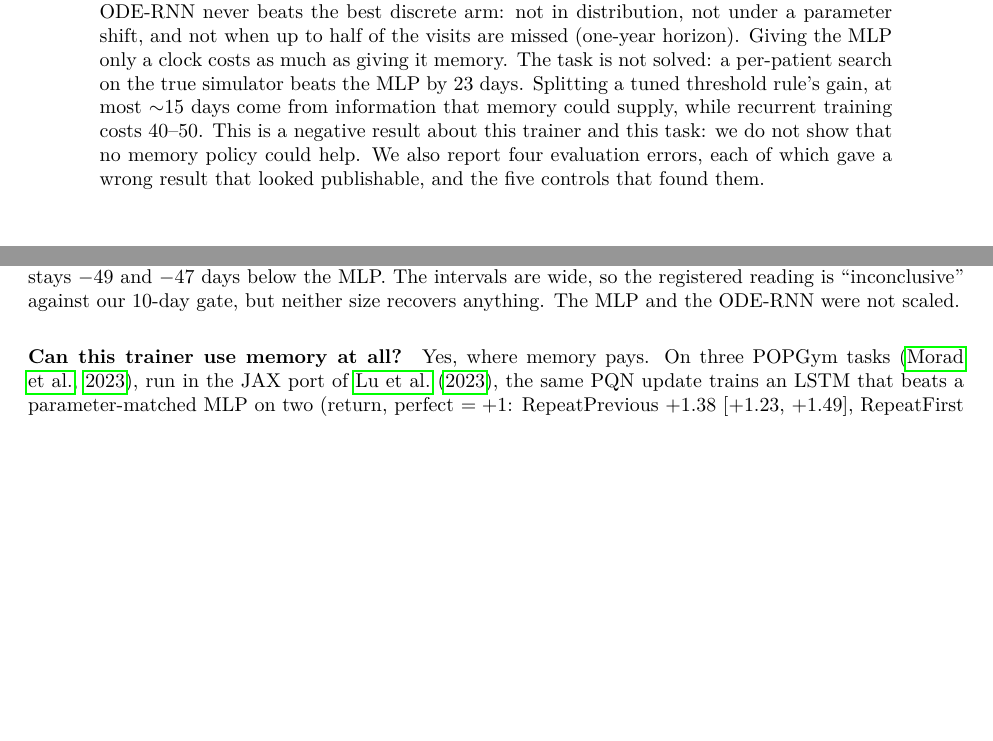
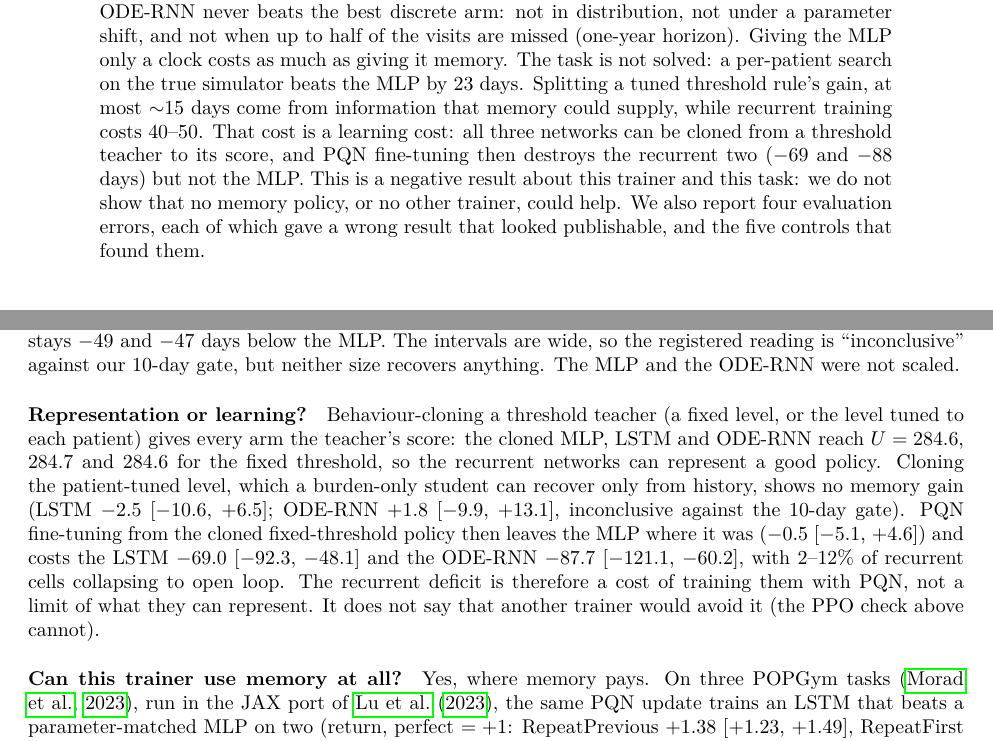
Before and after one commit to Dante-Berth/Continuous_Time_RL_Policies_for_Robust_Cancer_Adaptive_Therapy, a LaTeX paper (paper/main.tex): two parts of pages 1 and 6 of 13, joined at a grey line, cut so that both start at the same text, the shorter picture padded with empty space. Compiled offline with pdfLaTeX.

Commit message:
[docs] paper: W11 warm-start result (recurrent deficit is a PQN learning cost) in abstract, results, limitations, conclusion, runs table
Co-Authored-By: Claude Sonnet 5.5 <noreply@anthropic.com>

```diff
--- a/paper/main.tex
+++ b/paper/main.tex
@@ -36,8 +36,11 @@ not under a parameter shift, and not when up to half of the visits are missed
 memory. The task is not solved: a per-patient search on the true simulator
 beats the MLP by 23 days. Splitting a tuned threshold rule's gain, at most
 ${\sim}15$ days come from information that memory could supply, while
-recurrent training costs 40--50. This is a negative result about this trainer
-and this task: we do not show that no memory policy could help. We also report four
+recurrent training costs 40--50. That cost is a learning cost: all three
+networks can be cloned from a threshold teacher to its score, and PQN
+fine-tuning then destroys the recurrent two ($-69$ and $-88$ days) but not the
+MLP. This is a negative result about this trainer and this task: we do not show
+that no memory policy, or no other trainer, could help. We also report four
 evaluation errors, each of which gave a wrong result that looked publishable,
 and the five controls that found them.
 \end{abstract}
@@ -316,6 +319,20 @@ $-49$ and $-47$ days below the MLP. The intervals are wide, so the registered
 reading is ``inconclusive'' against our 10-day gate, but neither size recovers
 anything. The MLP and the ODE-RNN were not scaled. % V11, L1558
 
+\paragraph{Representation or learning?} Behaviour-cloning a threshold teacher
+(a fixed level, or the level tuned to each patient) gives every arm the
+teacher's score: the cloned MLP, LSTM and ODE-RNN reach $U=284.6$, 284.7 and
+284.6 for the fixed threshold, so the recurrent networks can represent a good
+policy. Cloning the patient-tuned level, which a burden-only student can
+recover only from history, shows no memory gain (LSTM $-2.5$ [$-10.6$, $+6.5$];
+ODE-RNN $+1.8$ [$-9.9$, $+13.1$], inconclusive against the 10-day gate). PQN
+fine-tuning from the cloned fixed-threshold policy then leaves the MLP where it
+was ($-0.5$ [$-5.1$, $+4.6$]) and costs the LSTM $-69.0$ [$-92.3$, $-48.1$] and
+the ODE-RNN $-87.7$ [$-121.1$, $-60.2$], with 2--12\% of recurrent cells
+collapsing to open loop. The recurrent deficit is therefore a cost of
+training them with PQN, not a limit of what they can represent. It does not say
+that another trainer would avoid it (the PPO check above cannot). % W11 L1597
+
 \paragraph{Can this trainer use memory at all?} Yes, where memory pays. On
 three POPGym tasks \cite{morad2023}, run in the JAX port of \citet{lu2023}, the same PQN update trains an LSTM that
 beats a parameter-matched MLP on two (return, perfect $=+1$: RepeatPrevious
```
Also changed, not shown: paper/main.tex (7 more changed lines).
